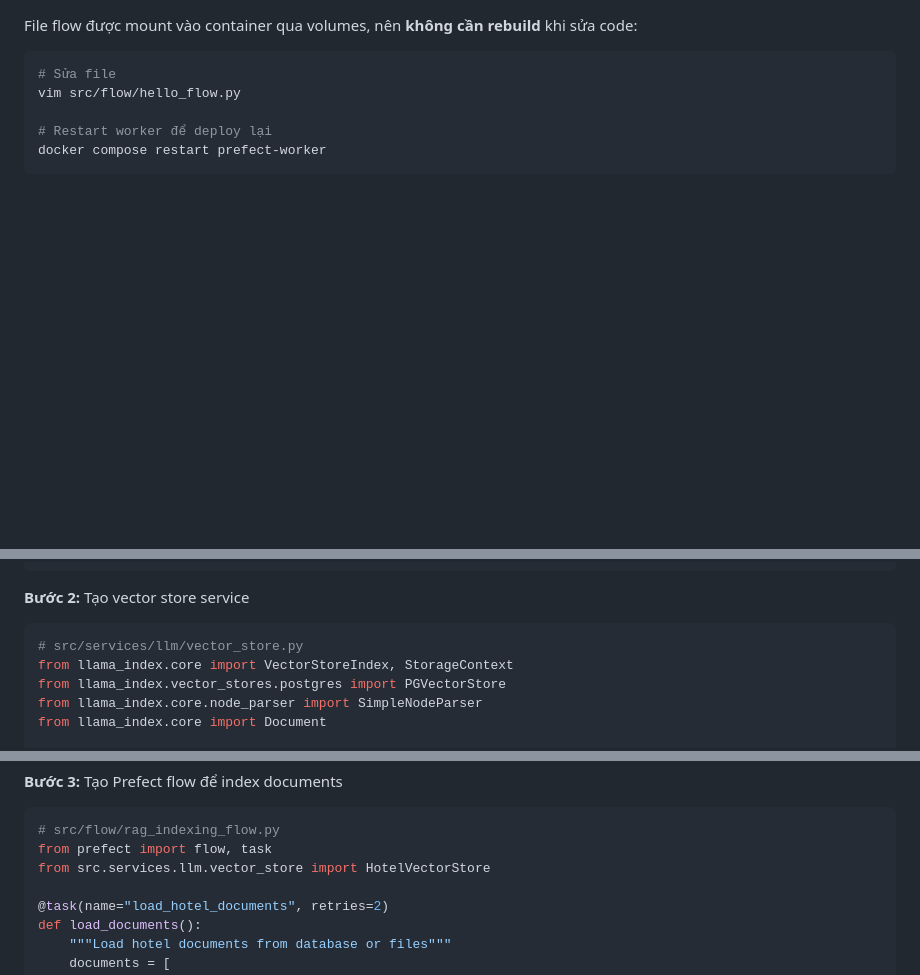
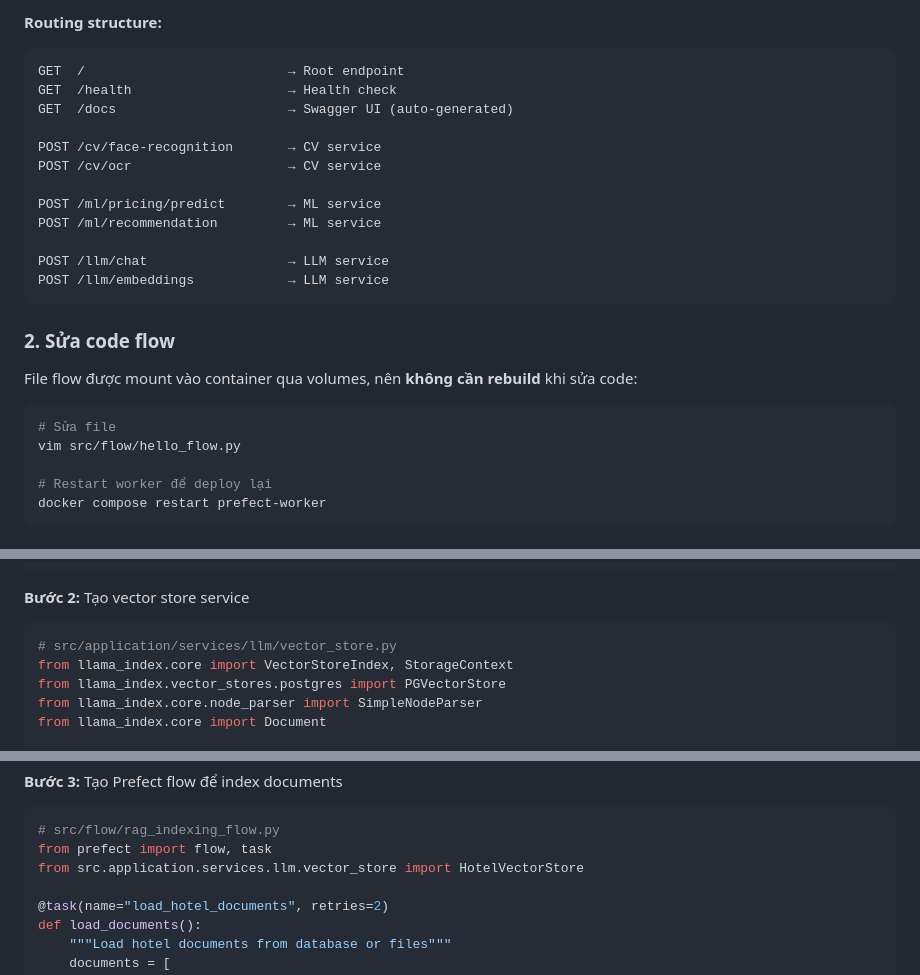
Before and after one commit to LeHoangHuy20225976/Management-of-software-development-project, a Markdown page: AI/README.md, 3 parts joined by grey strips. Drawn GitHub-style; blank space fills up the shorter version.

````diff
--- a/AI/README.md
+++ b/AI/README.md
@@ -573,3 +677,20 @@ docker exec hotel-prefect-worker python src/flow/example_flow.py
+**Routing structure:**
+```
+GET  /                          → Root endpoint
+GET  /health                    → Health check
+GET  /docs                      → Swagger UI (auto-generated)
+
+POST /cv/face-recognition       → CV service
+POST /cv/ocr                    → CV service
+
+POST /ml/pricing/predict        → ML service
+POST /ml/recommendation         → ML service
+
+POST /llm/chat                  → LLM service
+POST /llm/embeddings            → LLM service
+```
+
+### 2. Sửa code flow
 
 File flow được mount vào container qua volumes, nên **không cần rebuild** khi sửa code:
 
@@ -647,7 +768,7 @@ dependencies = [
 **Bước 2:** Tạo vector store service
 
 ```python
-# src/services/llm/vector_store.py
+# src/application/services/llm/vector_store.py
 from llama_index.core import VectorStoreIndex, StorageContext
 from llama_index.vector_stores.postgres import PGVectorStore
 from llama_index.core.node_parser import SimpleNodeParser
@@ -694,7 +815,7 @@ class HotelVectorStore:
 ```python
 # src/flow/rag_indexing_flow.py
 from prefect import flow, task
-from src.services.llm.vector_store import HotelVectorStore
+from src.application.services.llm.vector_store import HotelVectorStore
 
 @task(name="load_hotel_documents", retries=2)
 def load_documents():
````
Also changed, not shown: other parts of AI/README.md (+140 -36 lines).
